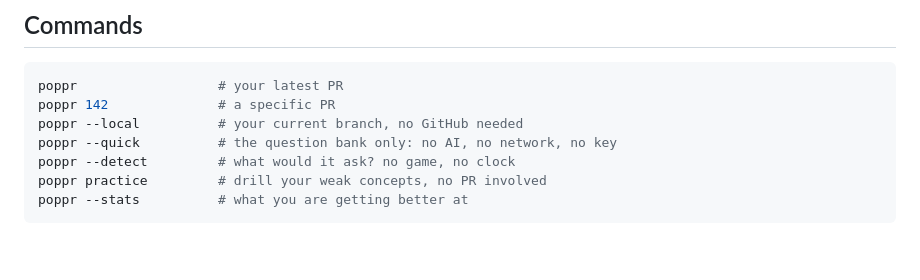
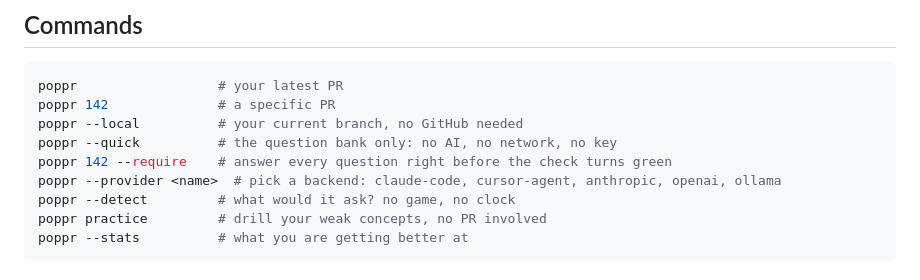
Before and after one commit to QuokkaPride/PopPR, a Markdown page: README.md, the part around the change. GitHub-like rendering; blank space fills up the shorter version.

Commit message:
Put --require and --provider in the commands block
Both were reachable and neither was documented anywhere a user would look:
--require is the flag the PR comment tells contributors to paste, and
--provider appeared only in `poppr --help`.

Verified the two counts in the README against the built bank while there: 328
questions and 108 distinct concepts, which is 100 detection rules plus the 8
universal ones.

Co-Authored-By: Claude Opus 5 (1M context) <noreply@anthropic.com>

```diff
--- a/README.md
+++ b/README.md
@@ -89,6 +89,8 @@ poppr                  # your latest PR
 poppr 142              # a specific PR
 poppr --local          # your current branch, no GitHub needed
 poppr --quick          # the question bank only: no AI, no network, no key
+poppr 142 --require    # answer every question right before the check turns green
+poppr --provider <name>  # pick a backend: claude-code, cursor-agent, anthropic, openai, ollama
 poppr --detect         # what would it ask? no game, no clock
 poppr practice         # drill your weak concepts, no PR involved
 poppr --stats          # what you are getting better at
```
